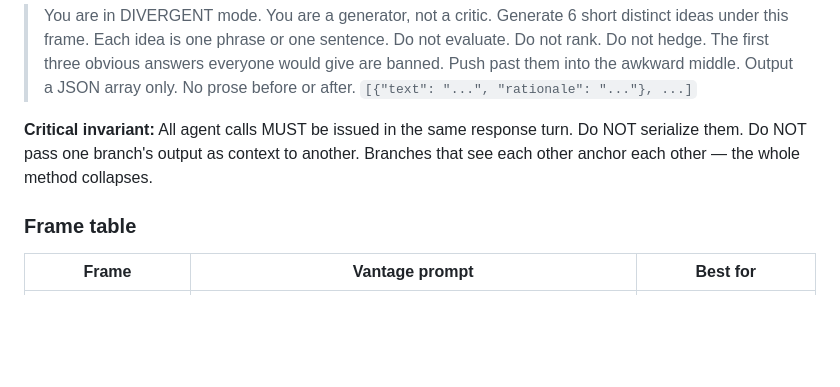
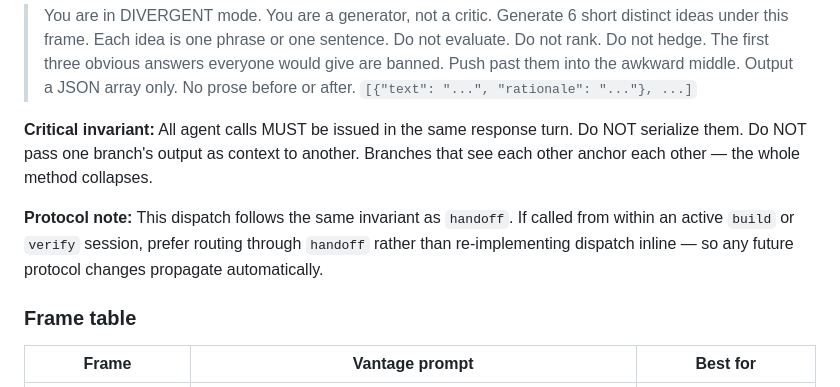
Before and after one commit to numairfm/ambrosia, a Markdown page: skills/diverge/SKILL.md, the part around the change. Rendered like a GitHub page; blank space fills up the shorter version.

Commit message:
ambrosia(task-9): add handoff protocol note to diverge dispatch invariant

```diff
--- a/skills/diverge/SKILL.md
+++ b/skills/diverge/SKILL.md
@@ -61,6 +61,8 @@ For each frame, dispatch one **parallel** Agent/Task call. Each agent receives O
 
 **Critical invariant:** All agent calls MUST be issued in the same response turn. Do NOT serialize them. Do NOT pass one branch's output as context to another. Branches that see each other anchor each other — the whole method collapses.
 
+**Protocol note:** This dispatch follows the same invariant as `handoff`. If called from within an active `build` or `verify` session, prefer routing through `handoff` rather than re-implementing dispatch inline — so any future protocol changes propagate automatically.
+
 ### Frame table
 
 | Frame | Vantage prompt | Best for |
```
